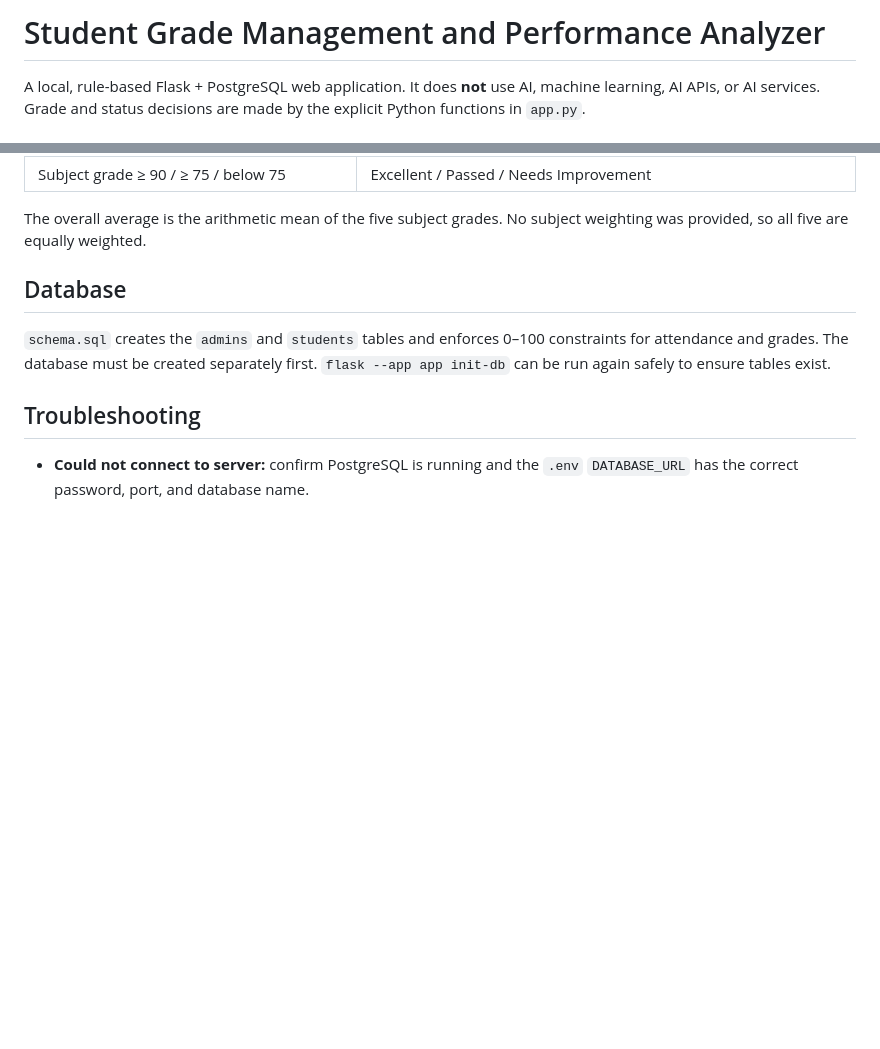
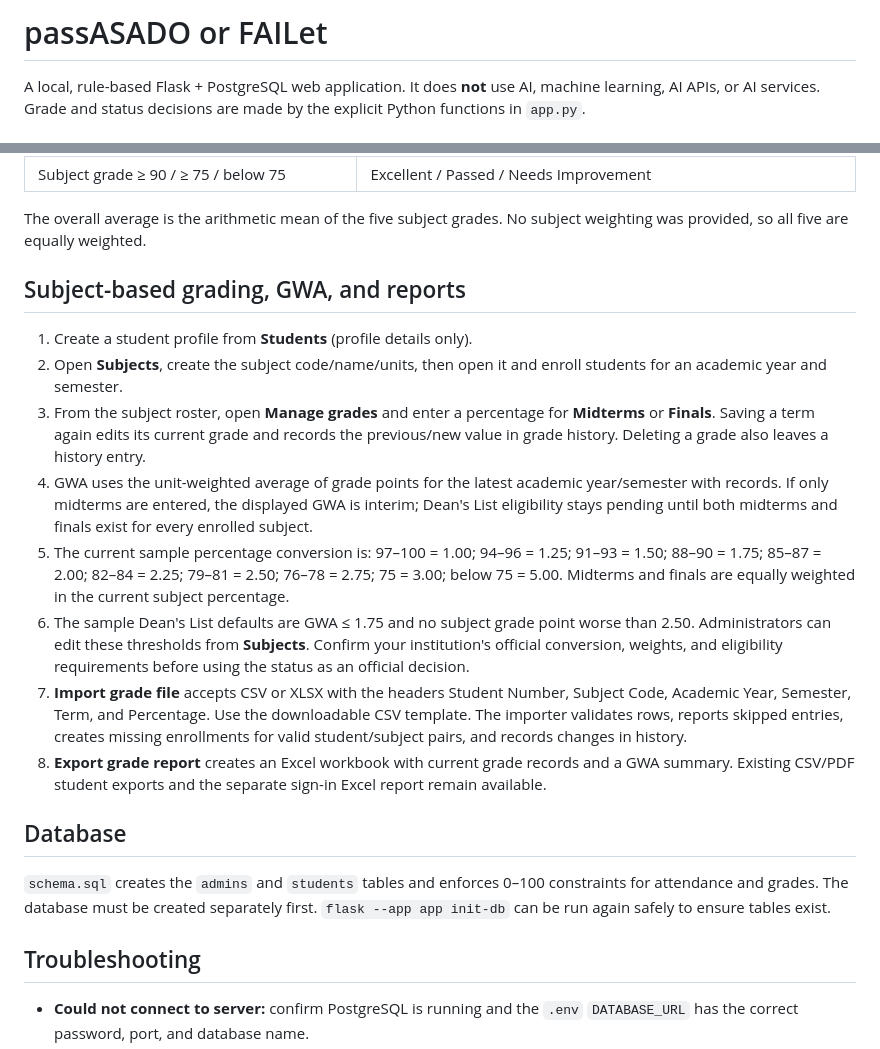
Before and after one commit to coderens/student-grade-analyzer, a Markdown page: README.md, 2 parts joined by grey strips. Rendered like a GitHub page; blank space fills up the shorter version.

Commit message:
Document subject enrollment, GWA, Dean's List policy and report import/export

```diff
--- a/README.md
+++ b/README.md
@@ -1,4 +1,4 @@
-# Student Grade Management and Performance Analyzer
+# passASADO or FAILet
 
 A local, rule-based Flask + PostgreSQL web application. It does **not** use AI, machine learning, AI APIs, or AI services. Grade and status decisions are made by the explicit Python functions in `app.py`.
 
@@ -85,6 +85,18 @@ Stop the local server with `Ctrl+C` in the terminal.
 
 The overall average is the arithmetic mean of the five subject grades. No subject weighting was provided, so all five are equally weighted.
 
+
+## Subject-based grading, GWA, and reports
+
+1. Create a student profile from **Students** (profile details only).
+2. Open **Subjects**, create the subject code/name/units, then open it and enroll students for an academic year and semester.
+3. From the subject roster, open **Manage grades** and enter a percentage for **Midterms** or **Finals**. Saving a term again edits its current grade and records the previous/new value in grade history. Deleting a grade also leaves a history entry.
+4. GWA uses the unit-weighted average of grade points for the latest academic year/semester with records. If only midterms are entered, the displayed GWA is interim; Dean's List eligibility stays pending until both midterms and finals exist for every enrolled subject.
+5. The current sample percentage conversion is: 97–100 = 1.00; 94–96 = 1.25; 91–93 = 1.50; 88–90 = 1.75; 85–87 = 2.00; 82–84 = 2.25; 79–81 = 2.50; 76–78 = 2.75; 75 = 3.00; below 75 = 5.00. Midterms and finals are equally weighted in the current subject percentage.
+6. The sample Dean's List defaults are GWA ≤ 1.75 and no subject grade point worse than 2.50. Administrators can edit these thresholds from **Subjects**. Confirm your institution's official conversion, weights, and eligibility requirements before using the status as an official decision.
+7. **Import grade file** accepts CSV or XLSX with the headers Student Number, Subject Code, Academic Year, Semester, Term, and Percentage. Use the downloadable CSV template. The importer validates rows, reports skipped entries, creates missing enrollments for valid student/subject pairs, and records changes in history.
+8. **Export grade report** creates an Excel workbook with current grade records and a GWA summary. Existing CSV/PDF student exports and the separate sign-in Excel report remain available.
+
 ## Database
 `schema.sql` creates the `admins` and `students` tables and enforces 0–100 constraints for attendance and grades. The database must be created separately first. `flask --app app init-db` can be run again safely to ensure tables exist.
 
```
